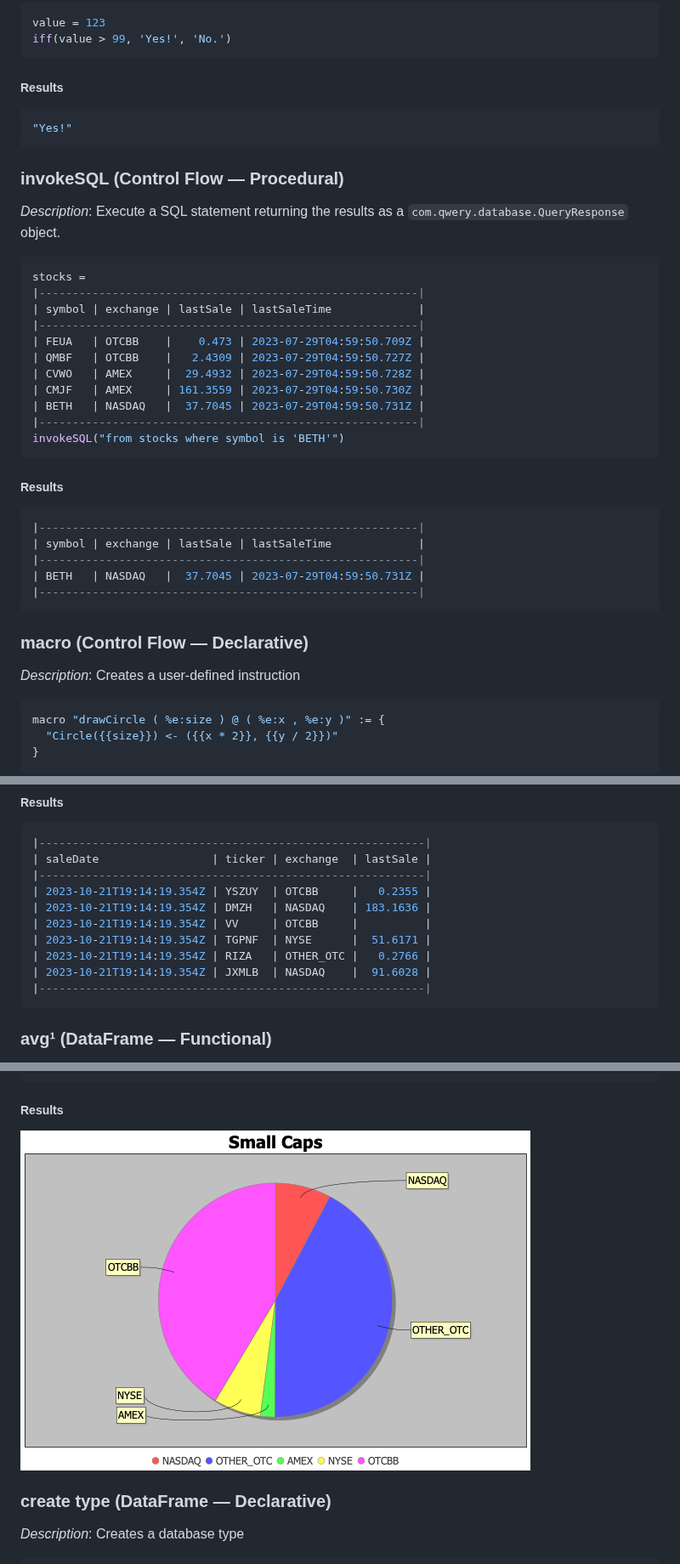
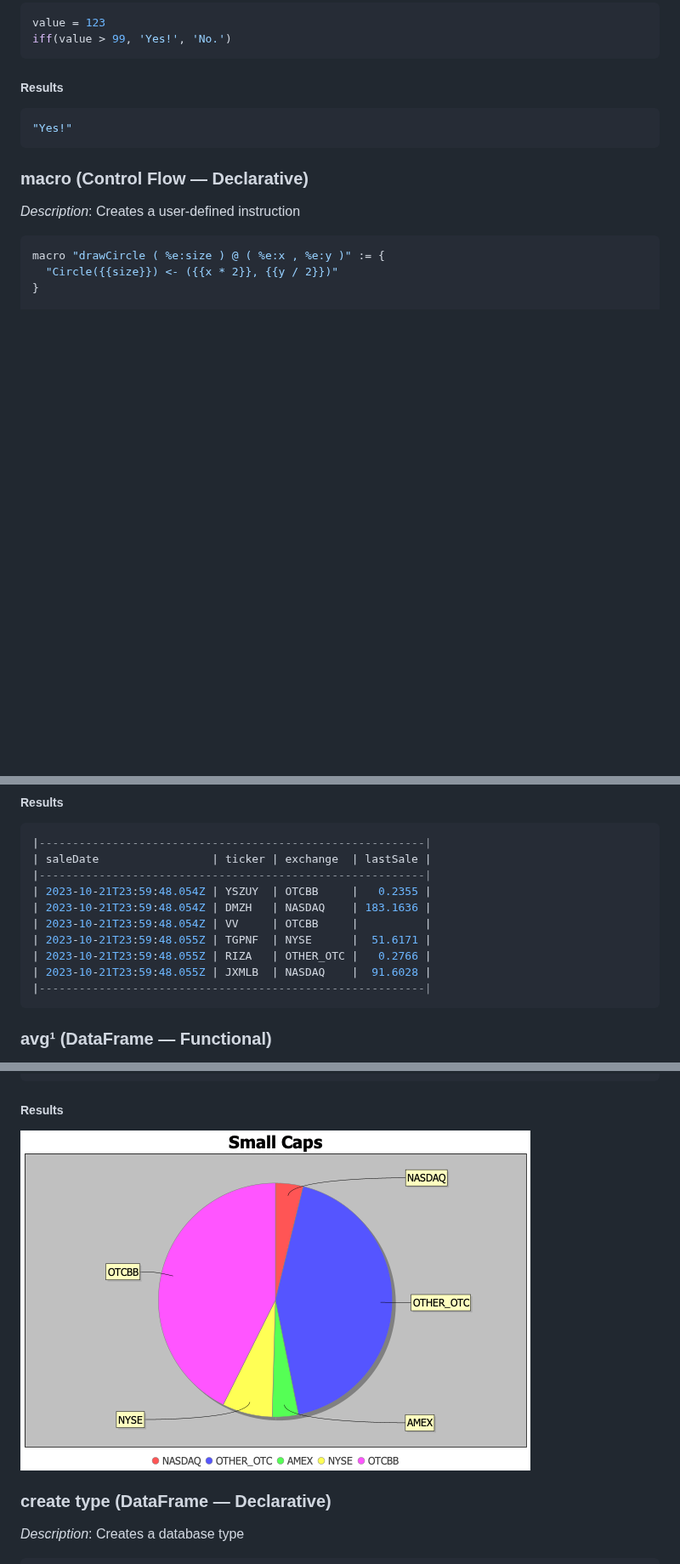
Before and after one commit to ldaniels528/lollypop, a Markdown page: README.md, 3 parts joined by grey strips. Shown at 85% size. Rendered like a GitHub page; pictures changed too: docs/images/Small_Caps.png; blank space fills up the shorter version.

Commit message:
updated README doc

````diff
--- a/README.md
+++ b/README.md
@@ -761,30 +761,6 @@ iff(value > 99, 'Yes!', 'No.')
 ```sql
 "Yes!"
 ```
-### invokeSQL (Control Flow &#8212; Procedural)
-*Description*: Execute a SQL statement returning the results as a `com.qwery.database.QueryResponse` object.
-
-```sql
-stocks =
-|---------------------------------------------------------|
-| symbol | exchange | lastSale | lastSaleTime             |
-|---------------------------------------------------------|
-| FEUA   | OTCBB    |    0.473 | 2023-07-29T04:59:50.709Z |
-| QMBF   | OTCBB    |   2.4309 | 2023-07-29T04:59:50.727Z |
-| CVWO   | AMEX     |  29.4932 | 2023-07-29T04:59:50.728Z |
-| CMJF   | AMEX     | 161.3559 | 2023-07-29T04:59:50.730Z |
-| BETH   | NASDAQ   |  37.7045 | 2023-07-29T04:59:50.731Z |
-|---------------------------------------------------------|
-invokeSQL("from stocks where symbol is 'BETH'")
-```
-##### Results
-```sql
-|---------------------------------------------------------|
-| symbol | exchange | lastSale | lastSaleTime             |
-|---------------------------------------------------------|
-| BETH   | NASDAQ   |  37.7045 | 2023-07-29T04:59:50.731Z |
-|---------------------------------------------------------|
-```
 ### macro (Control Flow &#8212; Declarative)
 *Description*: Creates a user-defined instruction
 
@@ -1025,12 +1016,12 @@ ns('StockQuotes')
 |----------------------------------------------------------|
 | saleDate                 | ticker | exchange  | lastSale |
 |----------------------------------------------------------|
-| 2023-10-21T19:14:19.354Z | YSZUY  | OTCBB     |   0.2355 |
-| 2023-10-21T19:14:19.354Z | DMZH   | NASDAQ    | 183.1636 |
-| 2023-10-21T19:14:19.354Z | VV     | OTCBB     |          |
-| 2023-10-21T19:14:19.354Z | TGPNF  | NYSE      |  51.6171 |
-| 2023-10-21T19:14:19.354Z | RIZA   | OTHER_OTC |   0.2766 |
-| 2023-10-21T19:14:19.354Z | JXMLB  | NASDAQ    |  91.6028 |
+| 2023-10-21T23:59:48.054Z | YSZUY  | OTCBB     |   0.2355 |
+| 2023-10-21T23:59:48.054Z | DMZH   | NASDAQ    | 183.1636 |
+| 2023-10-21T23:59:48.054Z | VV     | OTCBB     |          |
+| 2023-10-21T23:59:48.055Z | TGPNF  | NYSE      |  51.6171 |
+| 2023-10-21T23:59:48.055Z | RIZA   | OTHER_OTC |   0.2766 |
+| 2023-10-21T23:59:48.055Z | JXMLB  | NASDAQ    |  91.6028 |
 |----------------------------------------------------------|
 ```
 ### avg¹ (DataFrame &#8212; Functional)
````
Also changed, not shown: other parts of README.md (+73 -58 lines), docs/images/Help_By_Category.png, docs/images/Help_By_Paradigm.png, 1 other file.
